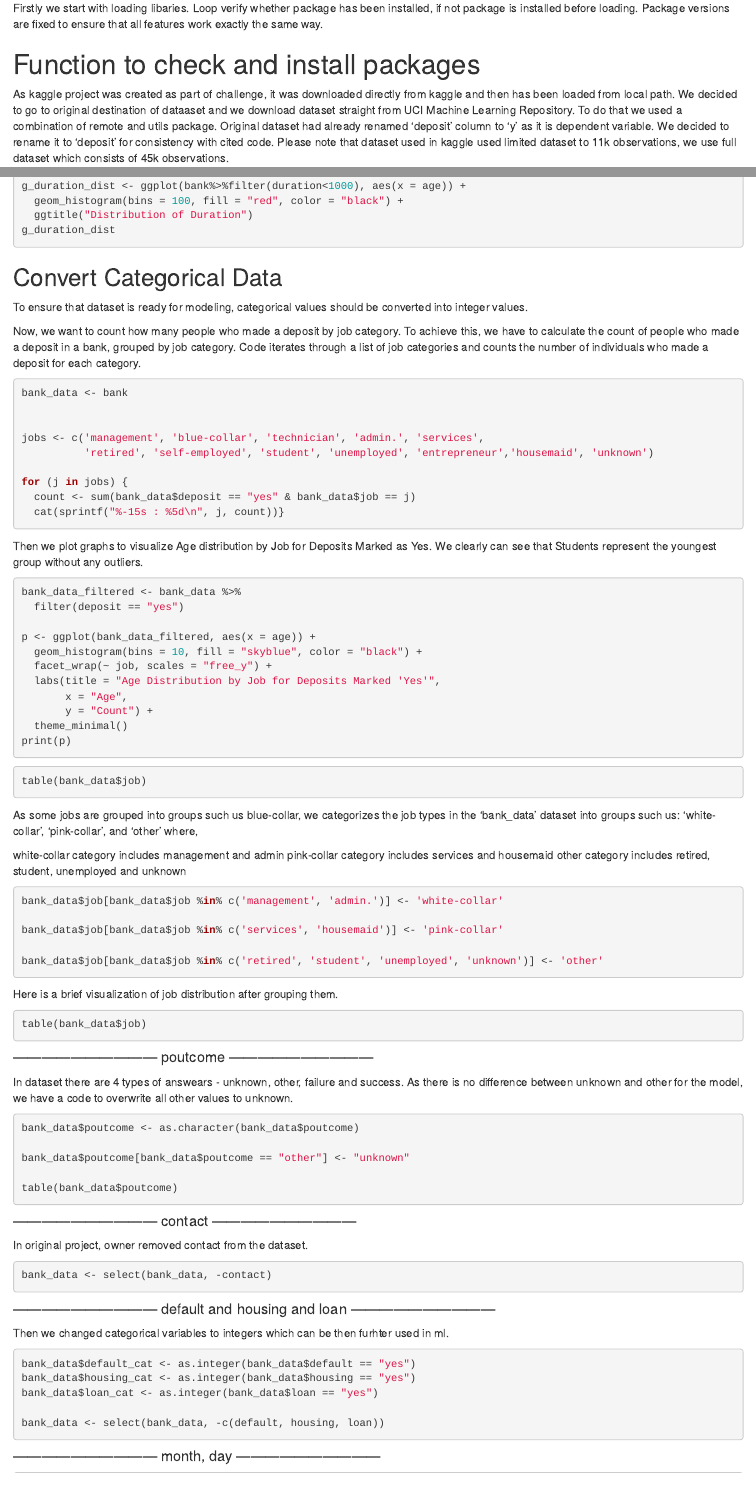
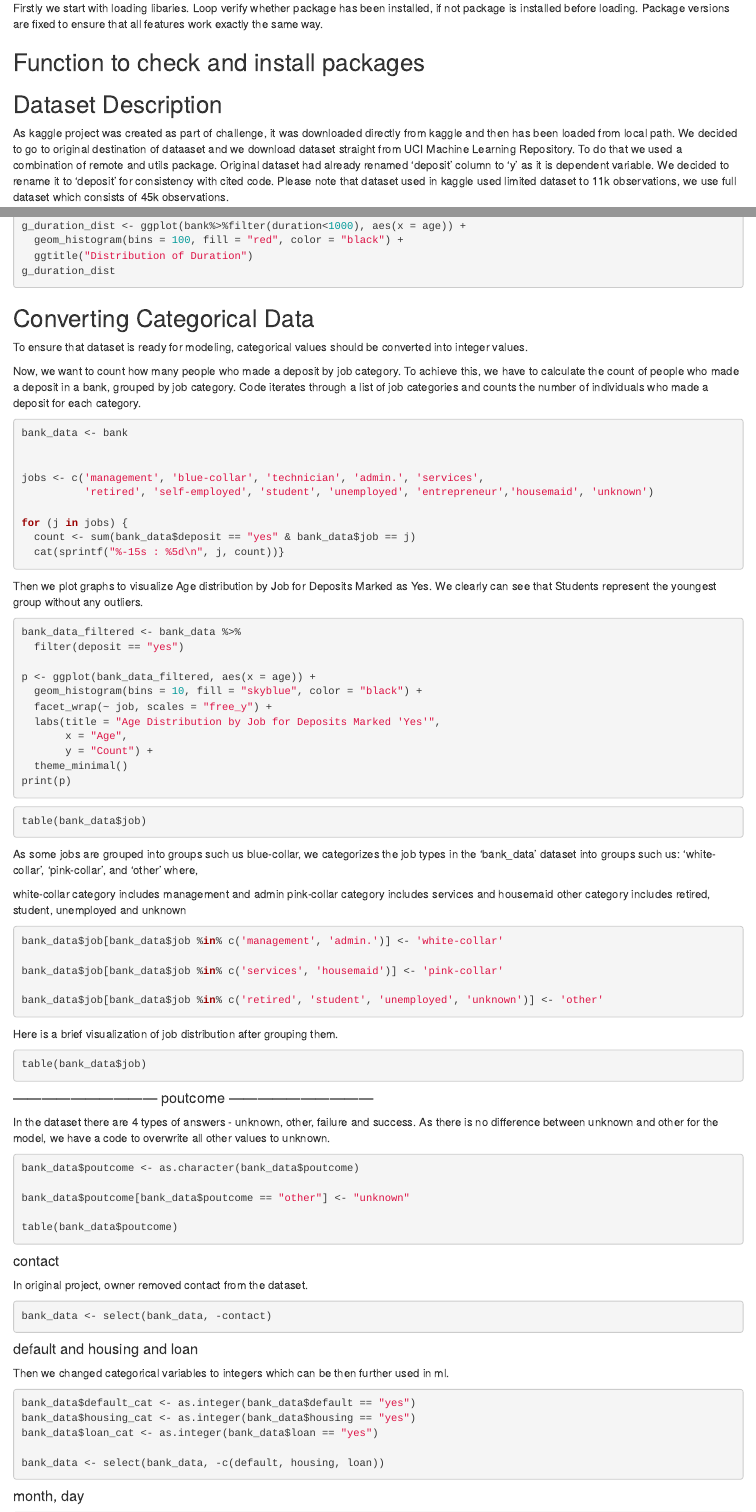
Before and after one commit to WojciechMisiura/RRproject, an R Markdown document (Project.Rmd): the page in a window 1100 px wide, from 290 px down, and a second part further down, joined at a grey line. Rendered offline with R 4.5, knitr and Pandoc, with nearby package versions; the code chunks are not run, so their results and figures are left out.

Commit message:
additional code interpretation

````diff
--- a/Project.Rmd
+++ b/Project.Rmd
@@ -21,7 +21,7 @@ The aim of this project is to:
 
 Firstly we start with loading libaries. Loop verify whether package has been installed, if not package is installed before loading. Package versions are fixed to ensure that all features work exactly the same way.
 
-# Function to check and install packages
+## Function to check and install packages
 ```{r, message=FALSE, warning=FALSE, echo=FALSE}
 packages_version <- c(
   "readr" = "2.1.4",
@@ -52,6 +52,7 @@ check_and_install <- function(package, version) {
 mapply(check_and_install, names(packages_version), packages_version)
 ```
 
+## Dataset Description
 As kaggle project was created as part of challenge, it was downloaded directly from kaggle and then has been loaded from local path. We decided to go to original destination of dataaset and we download dataset straight from UCI Machine Learning Repository. To do that we used a combination of remote and utils package. Original dataset had already renamed 'deposit' column to 'y' as it is dependent variable. We decided to rename it to 'deposit' for consistency with cited code. Please note that dataset used in kaggle used limited dataset to 11k observations, we use full dataset which consists of 45k observations.
 
 Below is official description of dataset:
@@ -216,7 +217,7 @@ g_duration_dist
 ```
 
 
-## Convert Categorical Data
+## Converting Categorical Data
 
 To ensure that dataset is ready for modeling, categorical values should be converted into integer values.
 
@@ -276,7 +277,7 @@ table(bank_data$job)
 
 #### ------------------------------ poutcome ------------------------------
 
-In dataset there are 4 types of answears - unknown, other, failure and success. As there is no difference between unknown and other for the model, we have a code to overwrite all other values to unknown.
+In the dataset there are 4 types of answers - unknown, other, failure and success. As there is no difference between unknown and other for the model, we have a code to overwrite all other values to unknown.
 
 ```{r}
 bank_data$poutcome <- as.character(bank_data$poutcome)
@@ -287,16 +288,16 @@ table(bank_data$poutcome)
 
 ```
 
-#### ------------------------------ contact ------------------------------
+#### contact
 In original project, owner removed contact from the dataset.
 
 ```{r}
 bank_data <- select(bank_data, -contact)
 ```
 
-#### ------------------------------ default and housing and loan ------------------------------
+#### default and housing and loan
 
-Then we changed categorical variables to integers which can be then furhter used in ml.
+Then we changed categorical variables to integers which can be then further used in ml.
 
 ```{r}
 bank_data$default_cat <- as.integer(bank_data$default == "yes")
@@ -306,7 +307,7 @@ bank_data$loan_cat <- as.integer(bank_data$loan == "yes")
 bank_data <- select(bank_data, -c(default, housing, loan))
 ```
 
-#### ------------------------------ month, day ------------------------------
+#### month, day
 
 ```{r}
 bank_data <- select(bank_data, -c(month, day))
````
Also changed, not shown: Project.nb.html, Project.Rmd (2 more changed lines), 1 other file.
